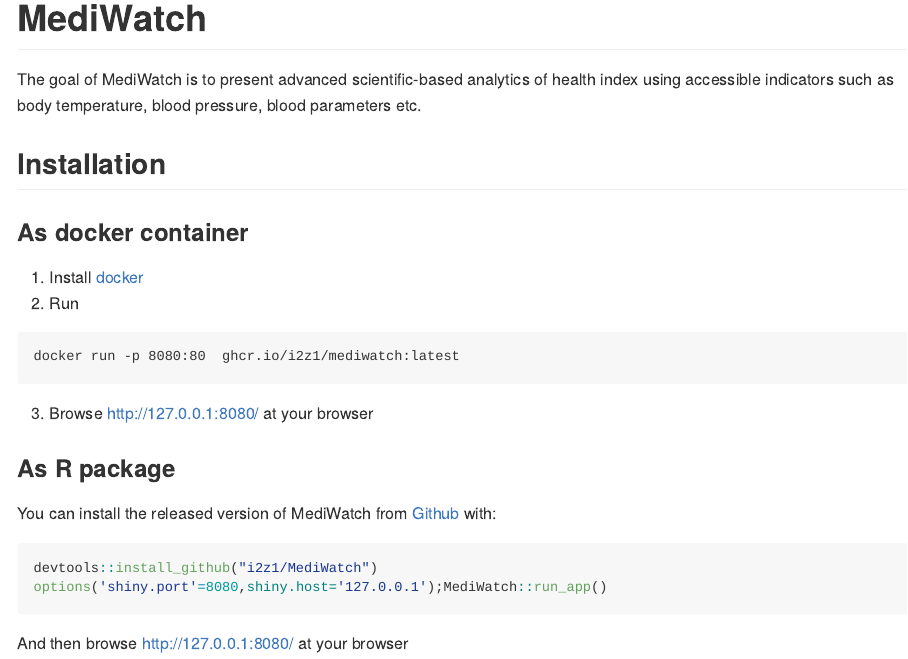
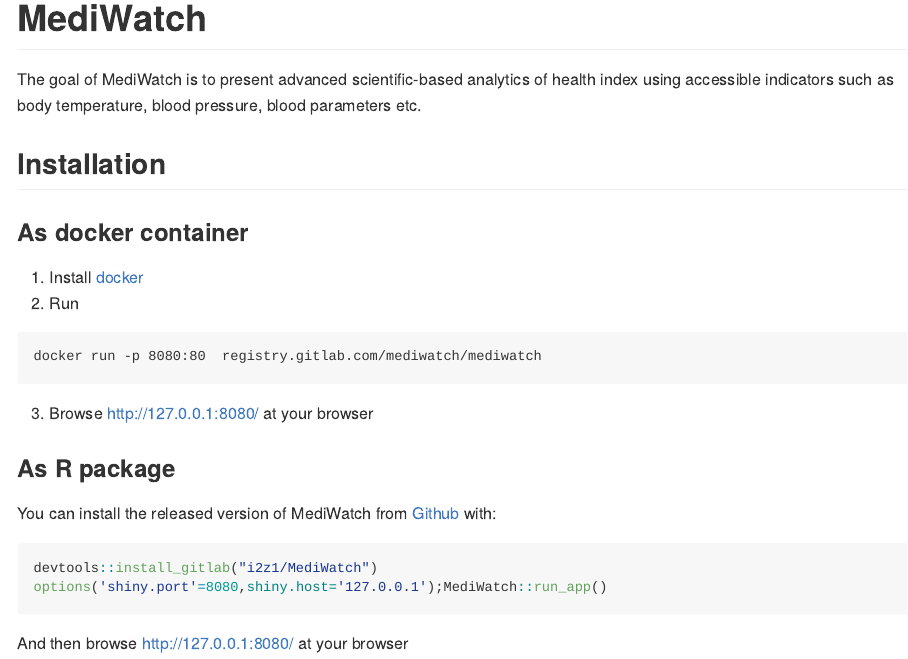
Before and after one commit to i2z1/MediWatch, an R Markdown document (README.Rmd): the page in a window 1100 px wide, from its top. Rendered offline with R 4.5, knitr and Pandoc, with nearby package versions; badge pictures from the web are left out.

Commit message:
fix readme for gitlab

````diff
--- a/README.Rmd
+++ b/README.Rmd
@@ -28,7 +28,7 @@
 1. Install [docker](https://docs.docker.com/engine/install/ubuntu/)
 2. Run
 ```
-docker run -p 8080:80  ghcr.io/i2z1/mediwatch:latest
+docker run -p 8080:80  registry.gitlab.com/mediwatch/mediwatch
 ```
 3. Browse http://127.0.0.1:8080/ at your browser
 
@@ -37,7 +37,7 @@
 You can install the released version of MediWatch from [Github](https://github.com/i2z1/MediWatch) with:
 
 ``` r
-devtools::install_github("i2z1/MediWatch")
+devtools::install_gitlab("i2z1/MediWatch")
 options('shiny.port'=8080,shiny.host='127.0.0.1');MediWatch::run_app()
 ```
 
````
